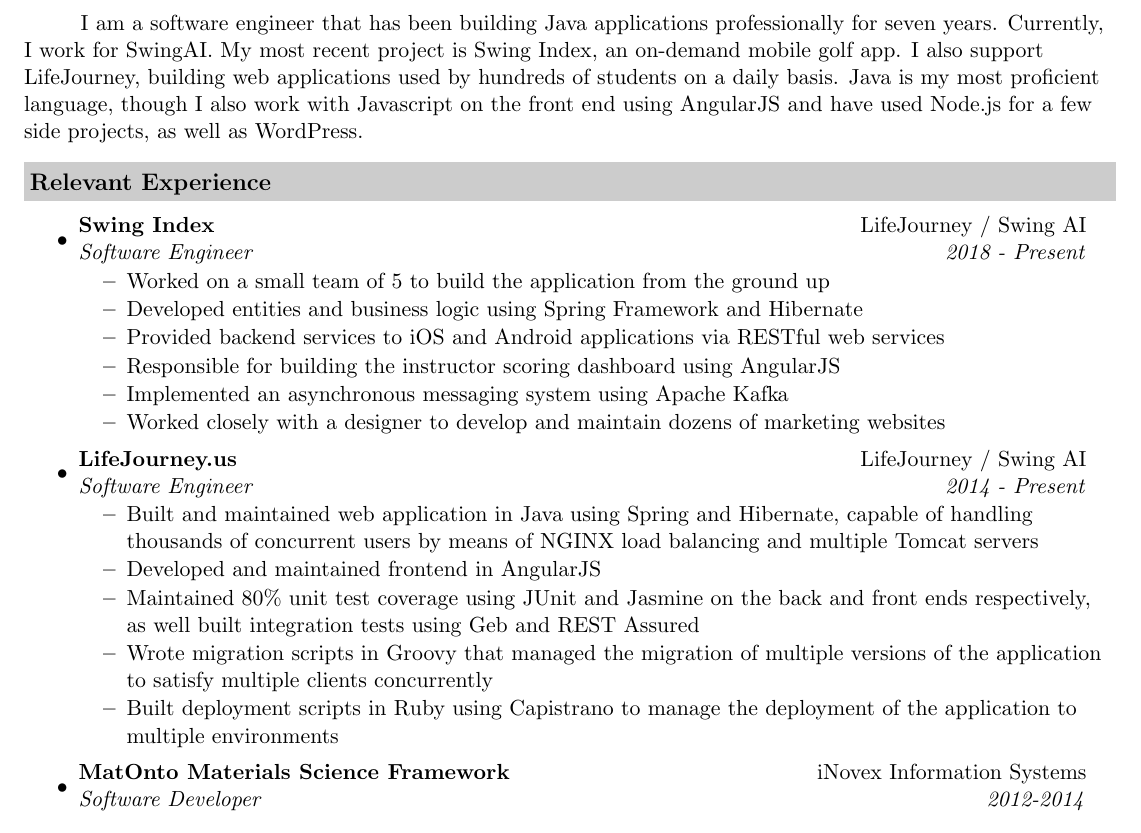
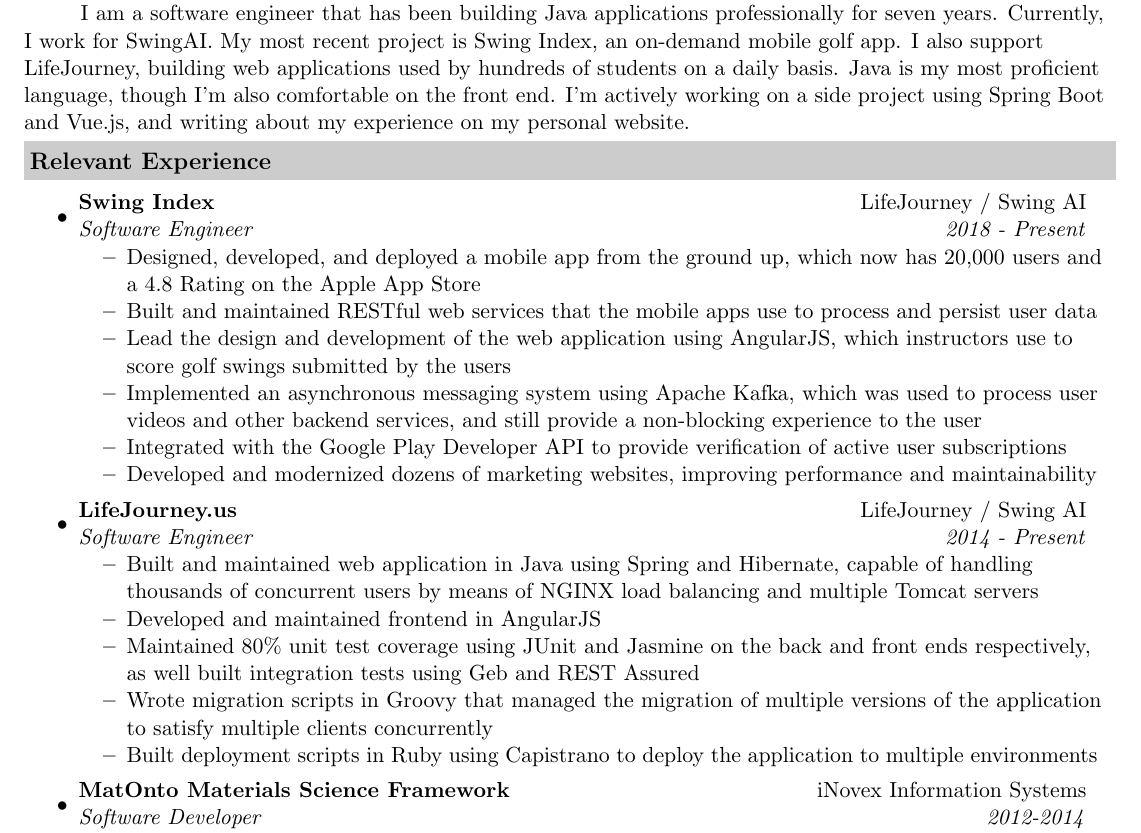
Before and after one commit to beedaan/resume, a LaTeX CV (Brendan_Heussler_Resume.tex): part of the page, cut so that both start at the same text. Compiled offline with pdfLaTeX.

Commit message:
Refactor Swing AI experience

```diff
--- a/Brendan_Heussler_Resume.tex
+++ b/Brendan_Heussler_Resume.tex
@@ -48,26 +48,27 @@
 
     \resheading{Summary}
 
-    \vspace{3mm}
+    \vspace{1mm}
     {\setlength{\parindent}{1cm}
         I am a software engineer that has been building Java applications professionally for seven years.
         Currently, I work for SwingAI. My most recent project is Swing Index, an on-demand mobile golf app.
         I also support LifeJourney, building web applications used by hundreds of students on a daily basis.
-        Java is my most proficient language, though I also work with Javascript on the front end using AngularJS and have used Node.js for a few side projects, as well as WordPress.
+        Java is my most proficient language, though I'm also comfortable on the front end.
+        I'm actively working on a side project using Spring Boot and Vue.js, and writing about my experience on my personal website.
     }
-    \vspace{3mm}
+    \vspace{1mm}
 
     \resheading{Relevant Experience}
     \begin{itemize}
         \item
         \ressubheading{Swing Index}{LifeJourney / Swing AI}{Software Engineer}{2018 - Present}
         \begin{itemize}
-            \resitem{Worked on a small team of 5 to build the application from the ground up}
-            \resitem{Developed entities and business logic using Spring Framework and Hibernate}
-            \resitem{Provided backend services to iOS and Android applications via RESTful web services}
-            \resitem{Responsible for building the instructor scoring dashboard using AngularJS}
-            \resitem{Implemented an asynchronous messaging system using Apache Kafka}
-            \resitem{Worked closely with a designer to develop and maintain dozens of marketing websites}
+            \resitem{Designed, developed, and deployed a mobile app from the ground up, which now has 20,000 users and a 4.8 Rating on the Apple App Store}
+            \resitem{Built and maintained RESTful web services that the mobile apps use to process and persist user data}
+            \resitem{Lead the design and development of the web application using AngularJS, which instructors use to score golf swings submitted by the users}
+            \resitem{Implemented an asynchronous messaging system using Apache Kafka, which was used to process user videos and other backend services, and still provide a non-blocking experience to the user}
+            \resitem{Integrated with the Google Play Developer API to provide verification of active user subscriptions}
+            \resitem{Developed and modernized dozens of marketing websites, improving performance and maintainability}
         \end{itemize}
 
         \item
@@ -77,7 +78,7 @@
             \resitem{Developed and maintained frontend in AngularJS}
             \resitem{Maintained 80\% unit test coverage using JUnit and Jasmine on the back and front ends respectively, as well built integration tests using Geb and REST Assured}
             \resitem{Wrote migration scripts in Groovy that managed the migration of multiple versions of the application to satisfy multiple clients concurrently}
-            \resitem{Built deployment scripts in Ruby using Capistrano to manage the deployment of the application to multiple environments}
+            \resitem{Built deployment scripts in Ruby using Capistrano to deploy the application to multiple environments}
         \end{itemize}
 
         \item
```
Also changed, not shown: Brendan_Heussler_Resume.pdf, Brendan_Heussler_Resume.png.
